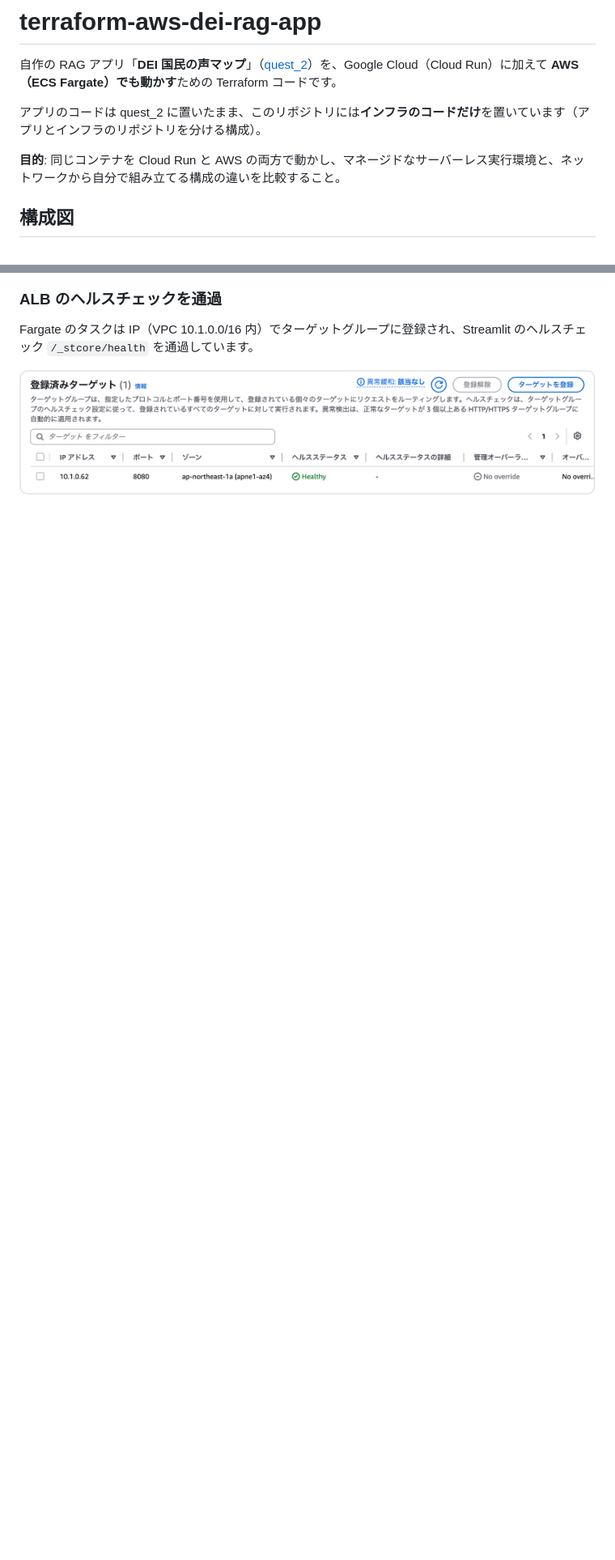
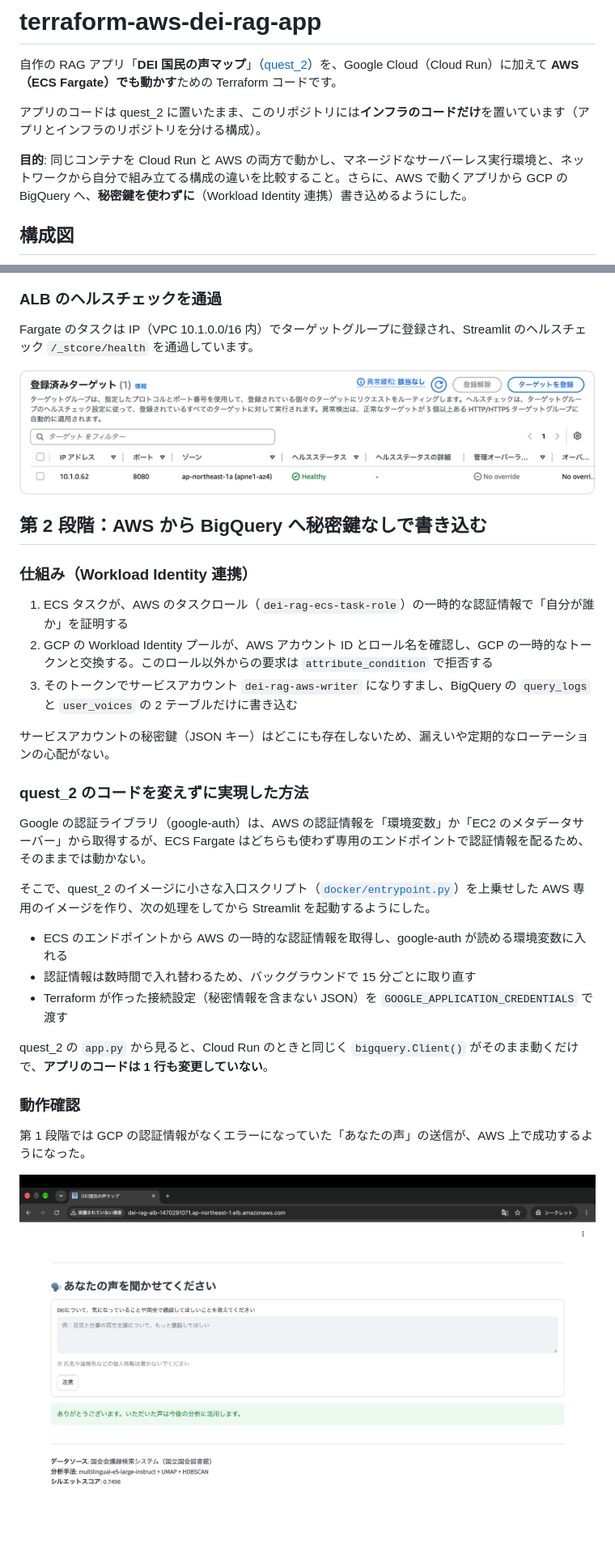
Before and after one commit to takeoka96/terraform-aws-dei-rag-app, a Markdown page: README.md, 2 parts joined by grey strips. Shown at 81% size. GitHub-like rendering; pictures changed too: docs/images/aws-voice-success.png (added); blank space fills up the shorter version.

Commit message:
第2段階: BigQuery への書き込みを確認し、README に仕組みと IaC の適用範囲を追加

```diff
--- a/README.md
+++ b/README.md
@@ -4,7 +4,7 @@
 
 アプリのコードは quest_2 に置いたまま、このリポジトリには**インフラのコードだけ**を置いています（アプリとインフラのリポジトリを分ける構成）。
 
-**目的**: 同じコンテナを Cloud Run と AWS の両方で動かし、マネージドなサーバーレス実行環境と、ネットワークから自分で組み立てる構成の違いを比較すること。
+**目的**: 同じコンテナを Cloud Run と AWS の両方で動かし、マネージドなサーバーレス実行環境と、ネットワークから自分で組み立てる構成の違いを比較すること。さらに、AWS で動くアプリから GCP の BigQuery へ、**秘密鍵を使わずに**（Workload Identity 連携）書き込めるようにした。
 
 ## 構成図
 
@@ -70,3 +76,31 @@ Fargate のタスクは IP（VPC 10.1.0.0/16 内）でターゲットグルー
 
 ![ターゲットグループ](docs/images/aws-target-healthy.png)
 
+## 第 2 段階：AWS から BigQuery へ秘密鍵なしで書き込む
+
+### 仕組み（Workload Identity 連携）
+
+1. ECS タスクが、AWS のタスクロール（`dei-rag-ecs-task-role`）の一時的な認証情報で「自分が誰か」を証明する
+2. GCP の Workload Identity プールが、AWS アカウント ID とロール名を確認し、GCP の一時的なトークンと交換する。このロール以外からの要求は `attribute_condition` で拒否する
+3. そのトークンでサービスアカウント `dei-rag-aws-writer` になりすまし、BigQuery の `query_logs` と `user_voices` の 2 テーブルだけに書き込む
+
+サービスアカウントの秘密鍵（JSON キー）はどこにも存在しないため、漏えいや定期的なローテーションの心配がない。
+
+### quest_2 のコードを変えずに実現した方法
+
+Google の認証ライブラリ（google-auth）は、AWS の認証情報を「環境変数」か「EC2 のメタデータサーバー」から取得するが、ECS Fargate はどちらも使わず専用のエンドポイントで認証情報を配るため、そのままでは動かない。
+
+そこで、quest_2 のイメージに小さな入口スクリプト（[`docker/entrypoint.py`](docker/entrypoint.py)）を上乗せした AWS 専用のイメージを作り、次の処理をしてから Streamlit を起動するようにした。
+
+- ECS のエンドポイントから AWS の一時的な認証情報を取得し、google-auth が読める環境変数に入れる
+- 認証情報は数時間で入れ替わるため、バックグラウンドで 15 分ごとに取り直す
+- Terraform が作った接続設定（秘密情報を含まない JSON）を `GOOGLE_APPLICATION_CREDENTIALS` で渡す
+
+quest_2 の `app.py` から見ると、Cloud Run のときと同じく `bigquery.Client()` がそのまま動くだけで、**アプリのコードは 1 行も変更していない**。
+
+### 動作確認
+
+第 1 段階では GCP の認証情報がなくエラーになっていた「あなたの声」の送信が、AWS 上で成功するようになった。
+
+![あなたの声の送信成功](docs/images/aws-voice-success.png)
+
```
Also changed, not shown: other parts of README.md (+32 -10 lines), docs/images/aws-bq-written.png (added).
